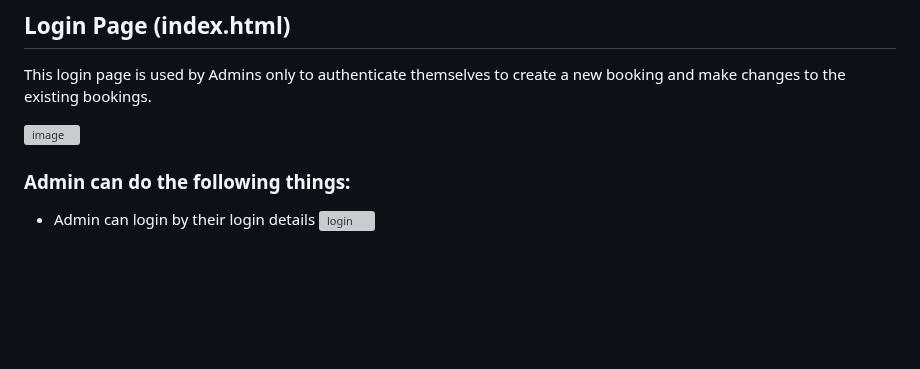
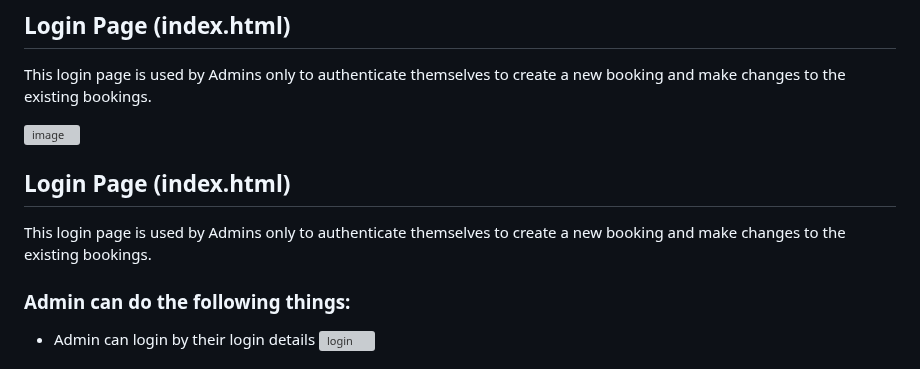
Before and after one commit to fahdkhan98/DBS-HotelManagement, a Markdown page: README.md, the part around the change. GitHub-like rendering; blank space fills up the shorter version; grey boxes are pictures that could not be loaded.

```diff
--- a/README.md
+++ b/README.md
@@ -26,6 +26,9 @@ In our Hotel Management System, Flask is used to create routes for different pag
 This login page is used by Admins only to authenticate themselves to create a new booking and make changes to the existing bookings.
 
 ![image](https://user-images.githubusercontent.com/127228884/232329917-a001183c-5378-46c8-9cef-0c6b853b1b46.png)
+
+## Login Page (index.html)
+This login page is used by Admins only to authenticate themselves to create a new booking and make changes to the existing bookings.
 
 
 
```
